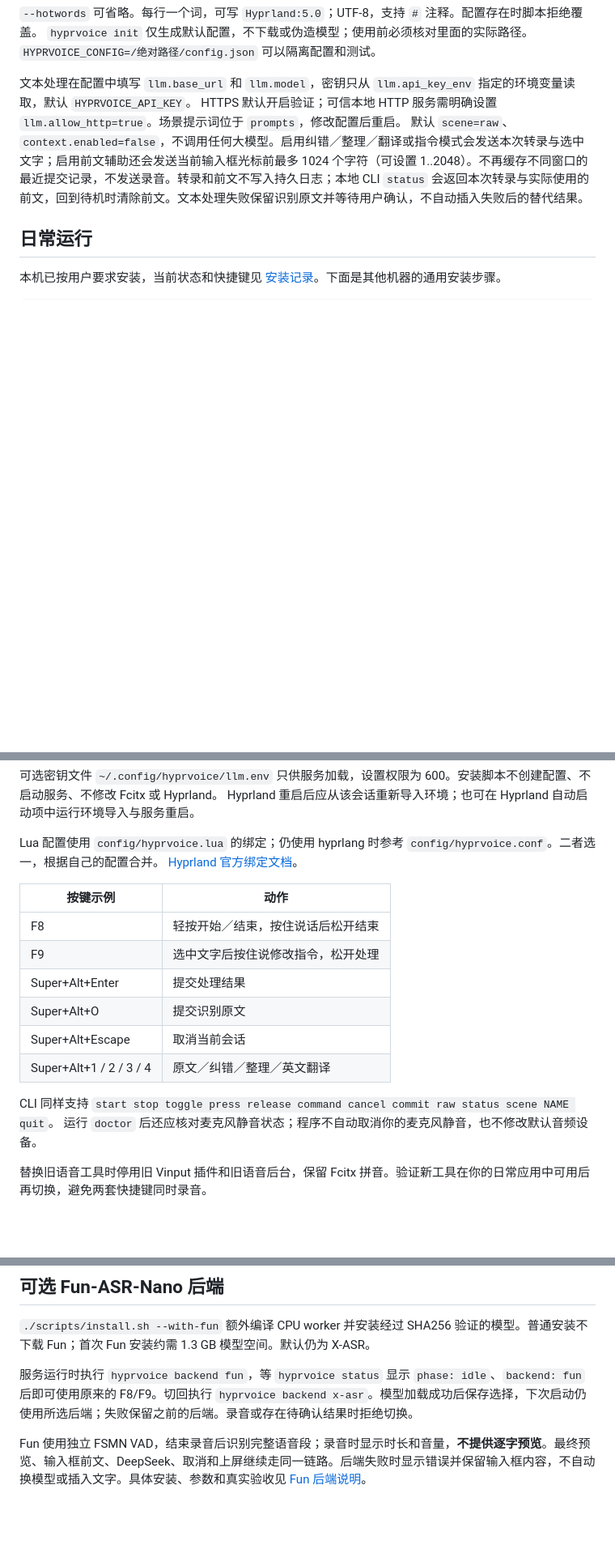
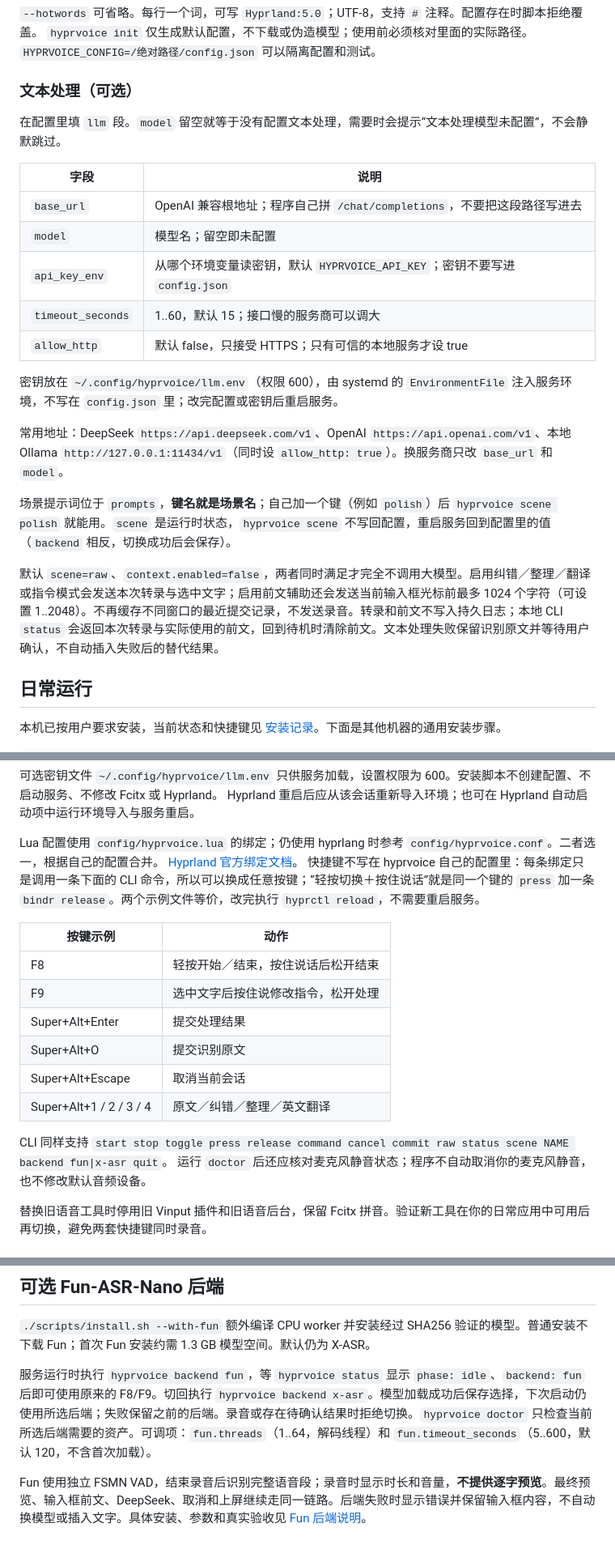
Before and after one commit to mainliufeng/hyprvoice, a Markdown page: README.md, 3 parts joined by grey strips. Shown at 81% size. GitHub-like rendering; blank space fills up the shorter version.

Commit message:
📚 docs(hyprvoice): 补齐大模型地址、后端切换与快捷键的配置说明
- llm 段补 timeout_seconds，说明 base_url 会拼 /chat/completions、密钥走 llm.env
- 给出 DeepSeek / OpenAI / 本地 Ollama 的地址写法与 allow_http 条件
- 说明 prompts 的键名即场景名，scene 不写回配置、backend 会保存
- CLI 命令表补 backend fun|x-asr；说明快捷键是 Hyprland 绑定，可换任意按键
- Fun 后端补 doctor 范围与 fun.threads / fun.timeout_seconds

```diff
--- a/README.md
+++ b/README.md
@@ -51,9 +51,25 @@ apps/hyprvoice/build/hyprvoice serve
 `hyprvoice init` 仅生成默认配置，不下载或伪造模型；使用前必须核对里面的实际路径。
 `HYPRVOICE_CONFIG=/绝对路径/config.json` 可以隔离配置和测试。
 
-文本处理在配置中填写 `llm.base_url` 和 `llm.model`，密钥只从 `llm.api_key_env` 指定的环境变量读取，默认 `HYPRVOICE_API_KEY`。
-HTTPS 默认开启验证；可信本地 HTTP 服务需明确设置 `llm.allow_http=true`。场景提示词位于 `prompts`，修改配置后重启。
-默认 `scene=raw`、`context.enabled=false`，不调用任何大模型。启用纠错／整理／翻译或指令模式会发送本次转录与选中文字；启用前文辅助还会发送当前输入框光标前最多 1024 个字符（可设置 1..2048）。不再缓存不同窗口的最近提交记录，不发送录音。转录和前文不写入持久日志；本地 CLI `status` 会返回本次转录与实际使用的前文，回到待机时清除前文。文本处理失败保留识别原文并等待用户确认，不自动插入失败后的替代结果。
+### 文本处理（可选）
+
+在配置里填 `llm` 段。`model` 留空就等于没有配置文本处理，需要时会提示“文本处理模型未配置”，不会静默跳过。
+
+| 字段 | 说明 |
+|---|---|
+| `base_url` | OpenAI 兼容根地址；程序自己拼 `/chat/completions`，不要把这段路径写进去 |
+| `model` | 模型名；留空即未配置 |
+| `api_key_env` | 从哪个环境变量读密钥，默认 `HYPRVOICE_API_KEY`；密钥不要写进 `config.json` |
+| `timeout_seconds` | 1..60，默认 15；接口慢的服务商可以调大 |
+| `allow_http` | 默认 false，只接受 HTTPS；只有可信的本地服务才设 true |
+
+密钥放在 `~/.config/hyprvoice/llm.env`（权限 600），由 systemd 的 `EnvironmentFile` 注入服务环境，不写在 `config.json` 里；改完配置或密钥后重启服务。
+
+常用地址：DeepSeek `https://api.deepseek.com/v1`、OpenAI `https://api.openai.com/v1`、本地 Ollama `http://127.0.0.1:11434/v1`（同时设 `allow_http: true`）。换服务商只改 `base_url` 和 `model`。
+
+场景提示词位于 `prompts`，**键名就是场景名**；自己加一个键（例如 `polish`）后 `hyprvoice scene polish` 就能用。`scene` 是运行时状态，`hyprvoice scene` 不写回配置，重启服务回到配置里的值（`backend` 相反，切换成功后会保存）。
+
+默认 `scene=raw`、`context.enabled=false`，两者同时满足才完全不调用大模型。启用纠错／整理／翻译或指令模式会发送本次转录与选中文字；启用前文辅助还会发送当前输入框光标前最多 1024 个字符（可设置 1..2048）。不再缓存不同窗口的最近提交记录，不发送录音。转录和前文不写入持久日志；本地 CLI `status` 会返回本次转录与实际使用的前文，回到待机时清除前文。文本处理失败保留识别原文并等待用户确认，不自动插入失败后的替代结果。
 
 ## 日常运行
 
@@ -71,6 +87,7 @@ Hyprland 重启后应从该会话重新导入环境；也可在 Hyprland 自动
 
 Lua 配置使用 `config/hyprvoice.lua` 的绑定；仍使用 hyprlang 时参考 `config/hyprvoice.conf`。二者选一，根据自己的配置合并。
 [Hyprland 官方绑定文档](https://wiki.hypr.land/Configuring/Basics/Binds/)。
+快捷键不写在 hyprvoice 自己的配置里：每条绑定只是调用一条下面的 CLI 命令，所以可以换成任意按键；“轻按切换＋按住说话”就是同一个键的 `press` 加一条 `bindr release`。两个示例文件等价，改完执行 `hyprctl reload`，不需要重启服务。
 
 | 按键示例 | 动作 |
 |---|---|
@@ -81,7 +98,7 @@ Lua 配置使用 `config/hyprvoice.lua` 的绑定；仍使用 hyprlang 时参考
 | Super+Alt+Escape | 取消当前会话 |
 | Super+Alt+1 / 2 / 3 / 4 | 原文／纠错／整理／英文翻译 |
 
-CLI 同样支持 `start stop toggle press release command cancel commit raw status scene NAME quit`。
+CLI 同样支持 `start stop toggle press release command cancel commit raw status scene NAME backend fun|x-asr quit`。
 运行 `doctor` 后还应核对麦克风静音状态；程序不自动取消你的麦克风静音，也不修改默认音频设备。
 
 替换旧语音工具时停用旧 Vinput 插件和旧语音后台，保留 Fcitx 拼音。验证新工具在你的日常应用中可用后再切换，避免两套快捷键同时录音。
@@ -114,6 +131,6 @@ hyprvoice replay /绝对路径/manifest.jsonl > results.jsonl
 
 `./scripts/install.sh --with-fun` 额外编译 CPU worker 并安装经过 SHA256 验证的模型。普通安装不下载 Fun；首次 Fun 安装约需 1.3 GB 模型空间。默认仍为 X-ASR。
 
-服务运行时执行 `hyprvoice backend fun`，等 `hyprvoice status` 显示 `phase: idle`、`backend: fun` 后即可使用原来的 F8/F9。切回执行 `hyprvoice backend x-asr`。模型加载成功后保存选择，下次启动仍使用所选后端；失败保留之前的后端。录音或存在待确认结果时拒绝切换。
+服务运行时执行 `hyprvoice backend fun`，等 `hyprvoice status` 显示 `phase: idle`、`backend: fun` 后即可使用原来的 F8/F9。切回执行 `hyprvoice backend x-asr`。模型加载成功后保存选择，下次启动仍使用所选后端；失败保留之前的后端。录音或存在待确认结果时拒绝切换。`hyprvoice doctor` 只检查当前所选后端需要的资产。可调项：`fun.threads`（1..64，解码线程）和 `fun.timeout_seconds`（5..600，默认 120，不含首次加载）。
 
 Fun 使用独立 FSMN VAD，结束录音后识别完整语音段；录音时显示时长和音量，**不提供逐字预览**。最终预览、输入框前文、DeepSeek、取消和上屏继续走同一链路。后端失败时显示错误并保留输入框内容，不自动换模型或插入文字。具体安装、参数和真实验收见 [Fun 后端说明](docs/fun-backend.md)。
```
